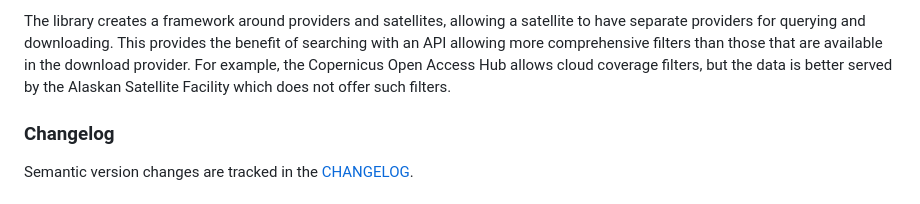
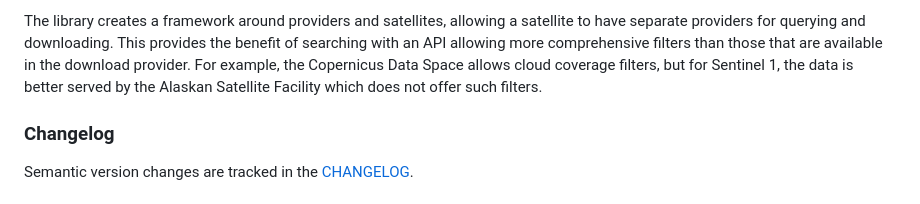
Before and after one commit to eceo-epfl/earth-extractor, a Markdown page: README.md, the part around the change. Drawn GitHub-style.

Commit message:
Update README.md
Small correction to Copernicus in README

```diff
--- a/README.md
+++ b/README.md
@@ -16,9 +16,9 @@ The library creates a framework around providers and satellites, allowing
 a satellite to have separate providers for querying and downloading. This
 provides the benefit of searching with an API allowing more comprehensive
 filters than those that are available in the download provider. For example,
-the Copernicus Open Access Hub allows cloud coverage filters, but the data is
-better served by the Alaskan Satellite Facility which does not offer such
-filters.
+the Copernicus Data Space allows cloud coverage filters, but for
+Sentinel 1, the data is better served by the Alaskan Satellite Facility
+which does not offer such filters.
 
 ### Changelog
 Semantic version changes are tracked in the [CHANGELOG](./CHANGELOG.md).
```
